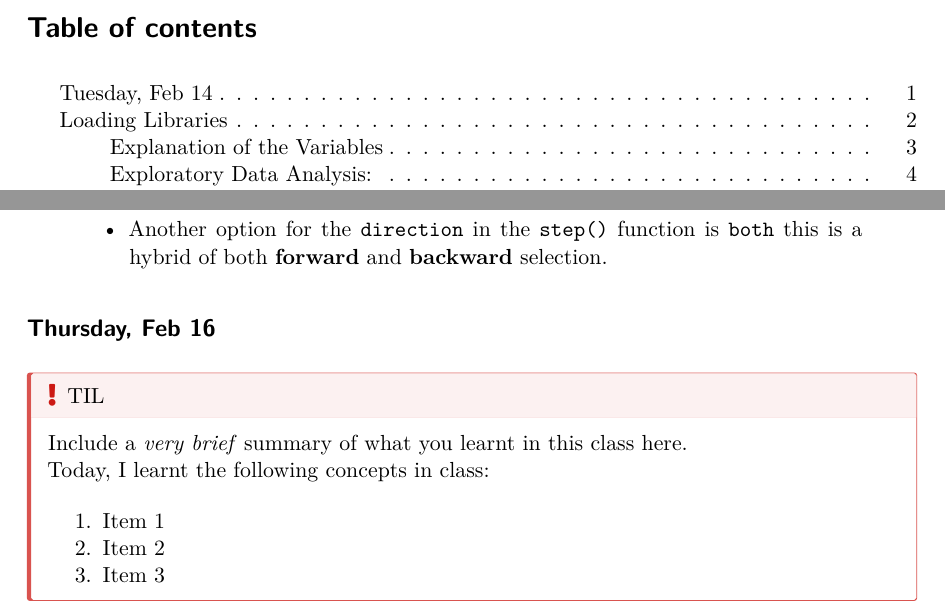
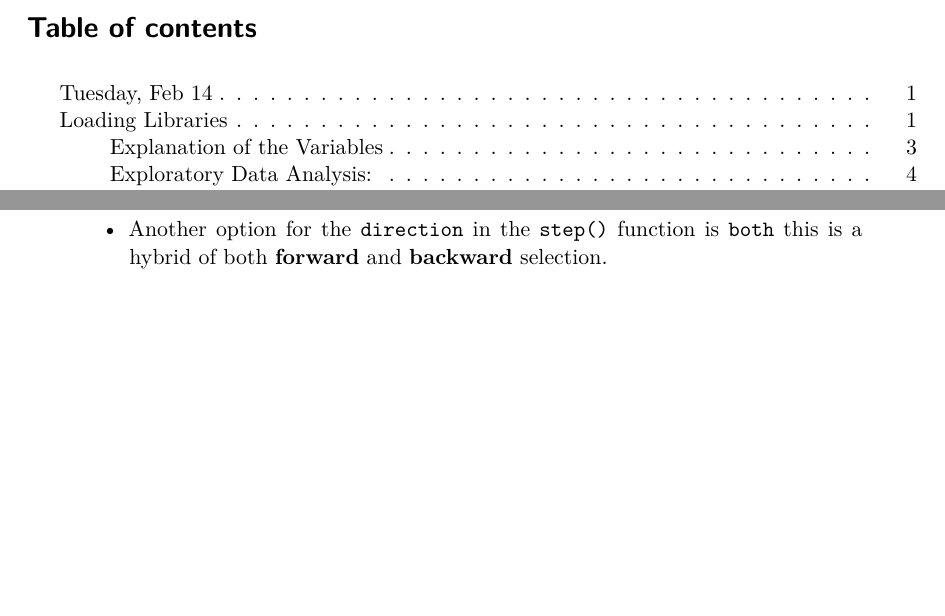
Before and after one commit to AdvaitAshtikar/week6, a Quarto document (index.qmd): two parts of pages 1 and 22 of 22, joined at a grey line, cut so that both start at the same text, the shorter picture padded with empty space. The pictures show the output file index.pdf that the author committed with the source.

Commit message:
final commit, summary complete

```diff
--- a/index.qmd
+++ b/index.qmd
@@ -246,17 +246,3 @@ Another way to do the same, is using **Backward Selection**. In this we start wi
 > In this case, both **forward** and **backward** models have given the same result. This may not always be the case.
 >
 > -   Another option for the `direction` in the `step()` function is `both` this is a hybrid of both **forward** and **backward** selection.
-
-## Thursday, Feb 16
-
-::: callout-important
-## TIL
-
-Include a *very brief* summary of what you learnt in this class here.
-
-Today, I learnt the following concepts in class:
-
-1.  Item 1
-2.  Item 2
-3.  Item 3
-:::
```
Also changed, not shown: index.pdf.
